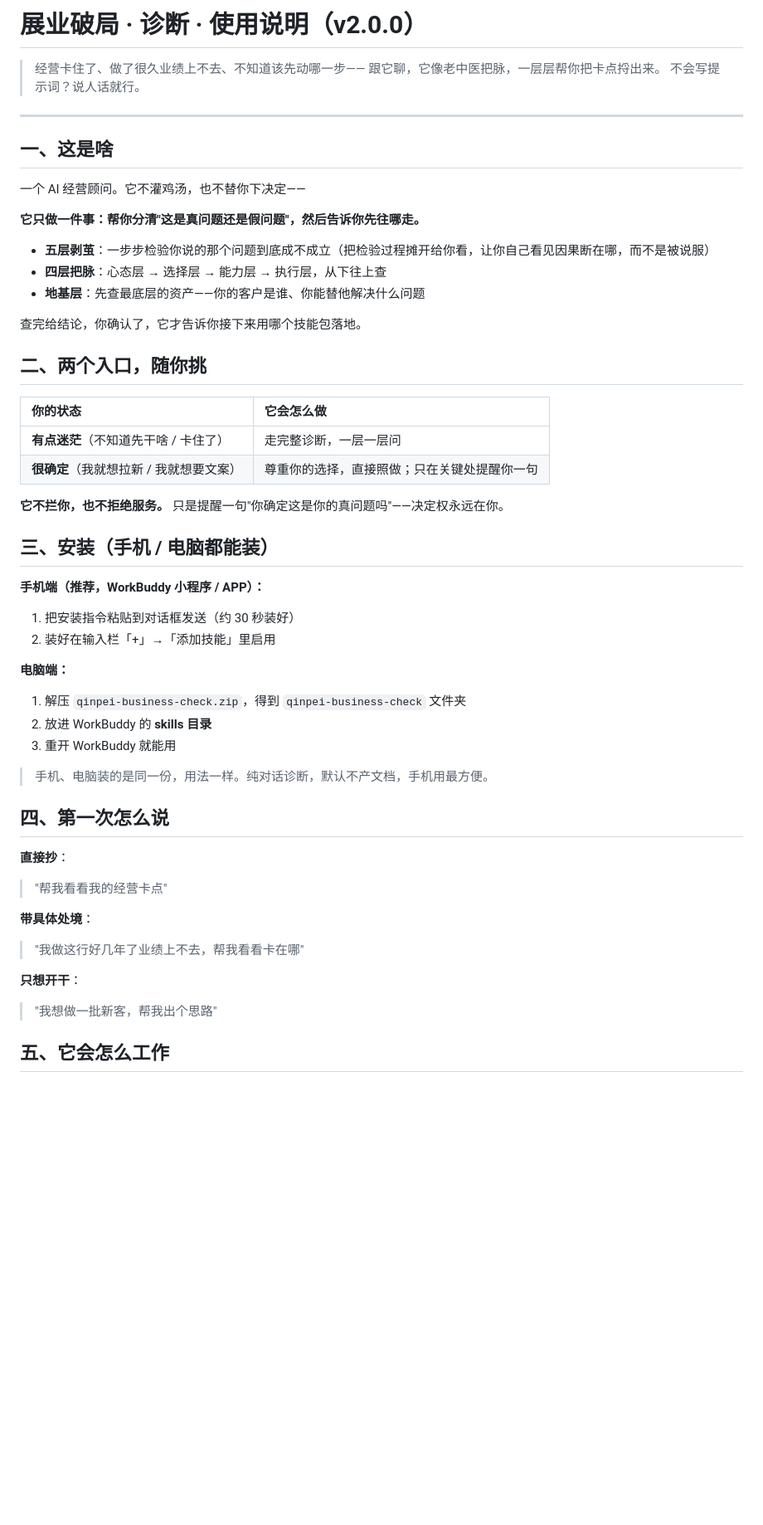
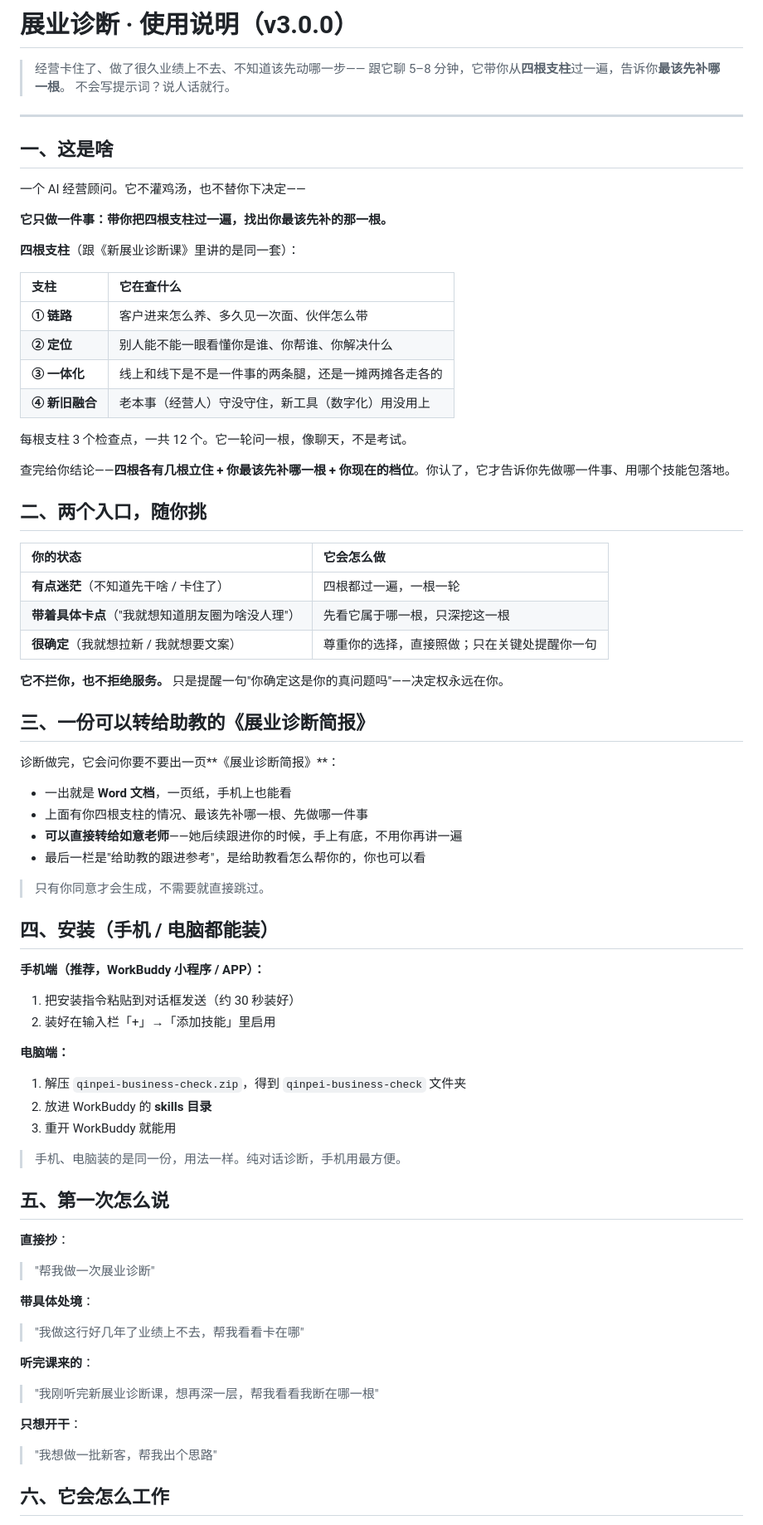
Before and after one commit to qinpei-skills/qinpei-skills, a Markdown page: skills/qinpei-business-check/README.md, the part around one of its changes. Shown at 83% size. Drawn GitHub-style; blank space fills up the shorter version.

Commit message:
feat(business-check): 开源版升 v3.0.0（四支柱×12检查点 + 诊断简报）

```diff
--- a/skills/qinpei-business-check/README.md
+++ b/skills/qinpei-business-check/README.md
@@ -1,7 +1,7 @@
-# 展业破局 · 诊断 · 使用说明（v2.0.0）
+# 展业诊断 · 使用说明（v3.0.0）
 
 > 经营卡住了、做了很久业绩上不去、不知道该先动哪一步——
-> 跟它聊，它像老中医把脉，一层层帮你把卡点捋出来。
+> 跟它聊 5–8 分钟，它带你从**四根支柱**过一遍，告诉你**最该先补哪一根**。
 > 不会写提示词？说人话就行。
 
 ---
@@ -10,24 +10,43 @@
 
 一个 AI 经营顾问。它不灌鸡汤，也不替你下决定——
 
-**它只做一件事：帮你分清"这是真问题还是假问题"，然后告诉你先往哪走。**
+**它只做一件事：带你把四根支柱过一遍，找出你最该先补的那一根。**
 
-- **五层剥茧**：一步步检验你说的那个问题到底成不成立（把检验过程摊开给你看，让你自己看见因果断在哪，而不是被说服）
-- **四层把脉**：心态层 → 选择层 → 能力层 → 执行层，从下往上查
-- **地基层**：先查最底层的资产——你的客户是谁、你能替他解决什么问题
+**四根支柱**（跟《新展业诊断课》里讲的是同一套）：
 
-查完给结论，你确认了，它才告诉你接下来用哪个技能包落地。
+| 支柱 | 它在查什么 |
+|:---|:---|
+| **① 链路** | 客户进来怎么养、多久见一次面、伙伴怎么带 |
+| **② 定位** | 别人能不能一眼看懂你是谁、你帮谁、你解决什么 |
+| **③ 一体化** | 线上和线下是不是一件事的两条腿，还是一摊两摊各走各的 |
+| **④ 新旧融合** | 老本事（经营人）守没守住，新工具（数字化）用没用上 |
+
+每根支柱 3 个检查点，一共 12 个。它一轮问一根，像聊天，不是考试。
+
+查完给你结论——**四根各有几根立住 + 你最该先补哪一根 + 你现在的档位**。你认了，它才告诉你先做哪一件事、用哪个技能包落地。
 
 ## 二、两个入口，随你挑
 
 | 你的状态 | 它会怎么做 |
 |:---|:---|
-| **有点迷茫**（不知道先干啥 / 卡住了） | 走完整诊断，一层一层问 |
+| **有点迷茫**（不知道先干啥 / 卡住了） | 四根都过一遍，一根一轮 |
+| **带着具体卡点**（"我就想知道朋友圈为啥没人理"） | 先看它属于哪一根，只深挖这一根 |
 | **很确定**（我就想拉新 / 我就想要文案） | 尊重你的选择，直接照做；只在关键处提醒你一句 |
 
 **它不拦你，也不拒绝服务。** 只是提醒一句"你确定这是你的真问题吗"——决定权永远在你。
 
-## 三、安装（手机 / 电脑都能装）
+## 三、一份可以转给助教的《展业诊断简报》
+
+诊断做完，它会问你要不要出一页**《展业诊断简报》**：
+
+- 一出就是 **Word 文档**，一页纸，手机上也能看
+- 上面有你四根支柱的情况、最该先补哪一根、先做哪一件事
+- **可以直接转给如意老师**——她后续跟进你的时候，手上有底，不用你再讲一遍
+- 最后一栏是"给助教的跟进参考"，是给助教看怎么帮你的，你也可以看
+
+> 只有你同意才会生成，不需要就直接跳过。
+
+## 四、安装（手机 / 电脑都能装）
 
 **手机端（推荐，WorkBuddy 小程序 / APP）：**
 1. 把安装指令粘贴到对话框发送（约 30 秒装好）
@@ -38,18 +57,21 @@
 2. 放进 WorkBuddy 的 **skills 目录**
 3. 重开 WorkBuddy 就能用
 
-> 手机、电脑装的是同一份，用法一样。纯对话诊断，默认不产文档，手机用最方便。
+> 手机、电脑装的是同一份，用法一样。纯对话诊断，手机用最方便。
 
-## 四、第一次怎么说
+## 五、第一次怎么说
 
 **直接抄**：
-> "帮我看看我的经营卡点"
+> "帮我做一次展业诊断"
 
 **带具体处境**：
 > "我做这行好几年了业绩上不去，帮我看看卡在哪"
 
+**听完课来的**：
+> "我刚听完新展业诊断课，想再深一层，帮我看看我断在哪一根"
+
 **只想开干**：
 > "我想做一批新客，帮我出个思路"
 
-## 五、它会怎么工作
+## 六、它会怎么工作
 
```
Also changed, not shown: other parts of skills/qinpei-business-check/README.md (+17 -10 lines).
